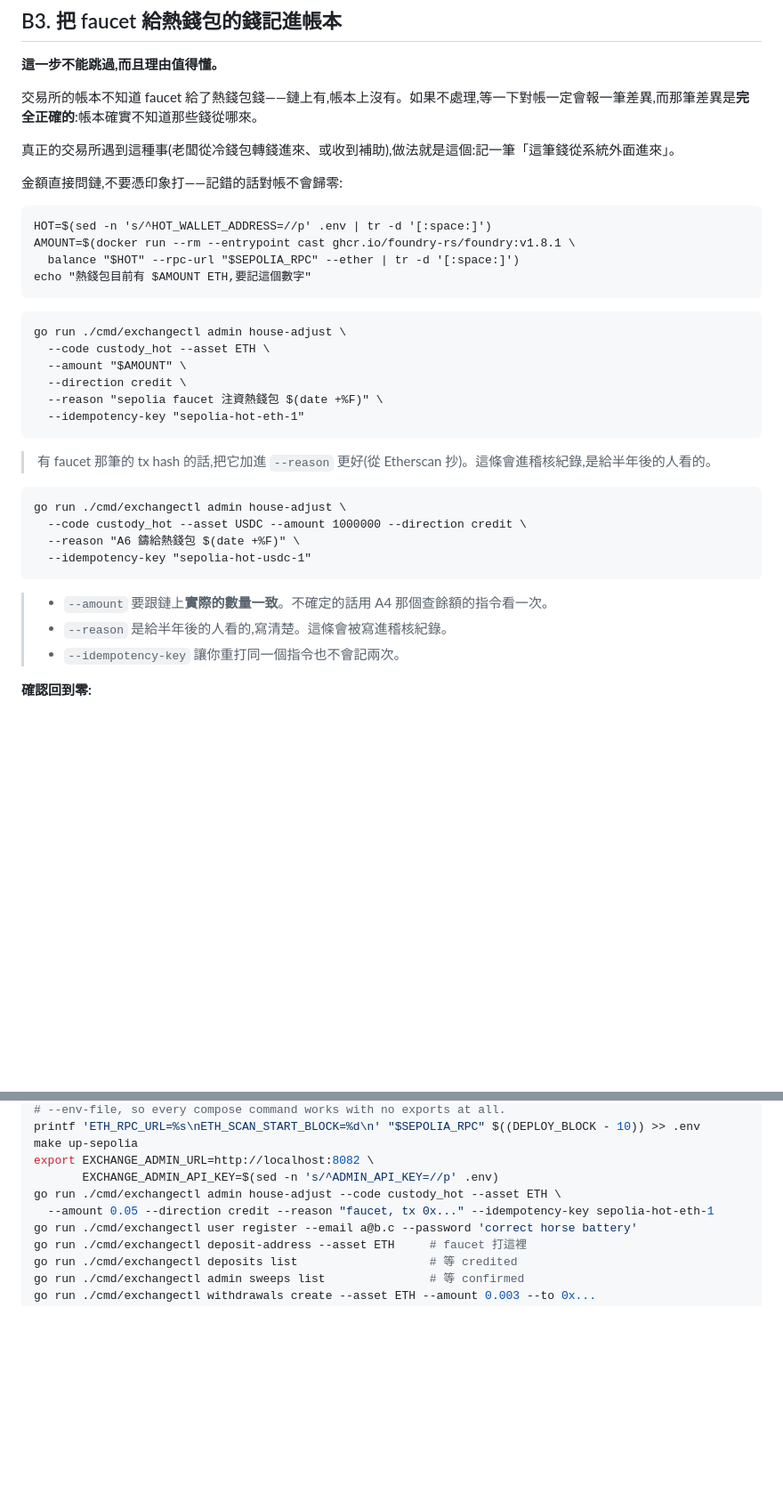
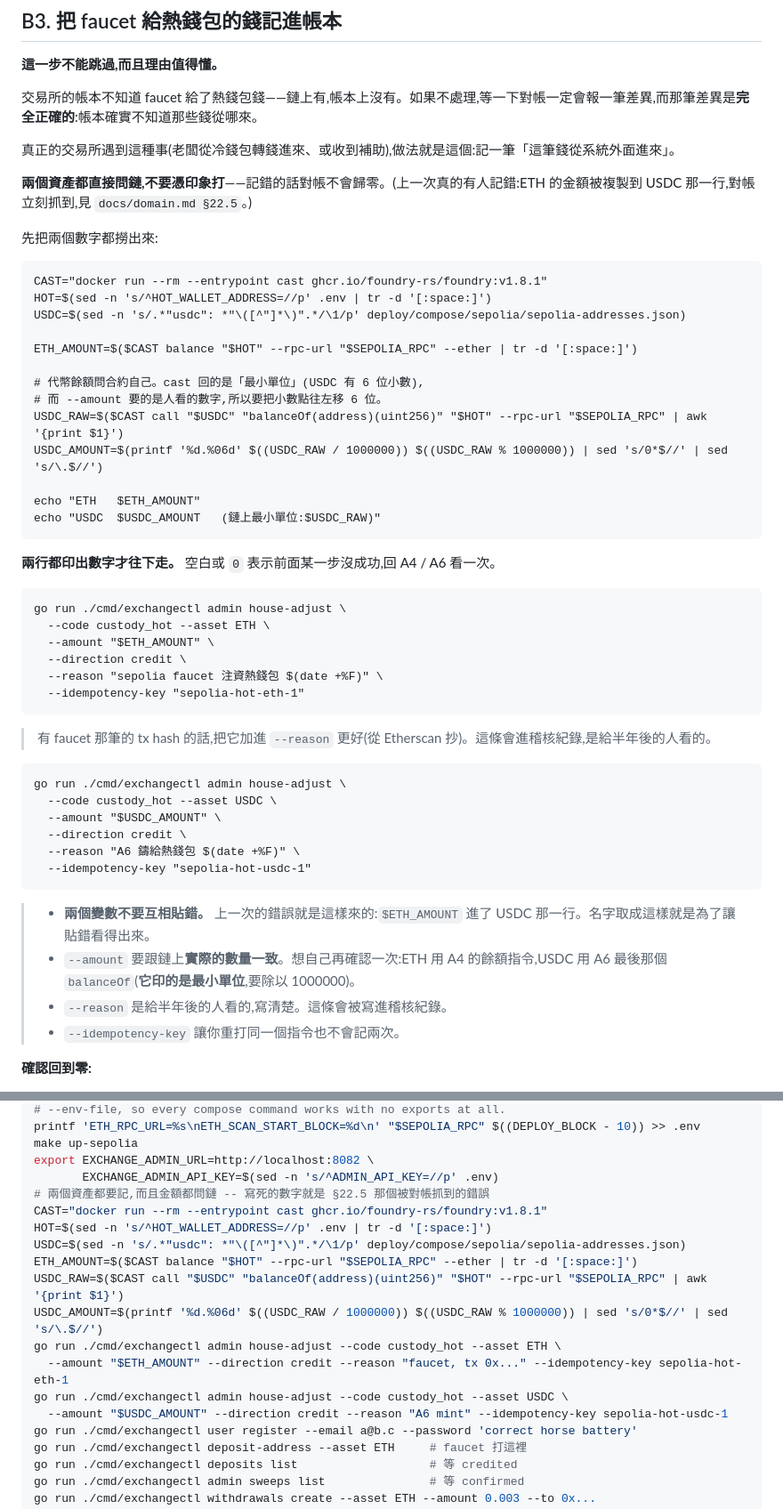
Before and after one commit to arc119226/crypto-exchange, a Markdown page: docs/runbooks/sepolia.md, 2 parts joined by grey strips. Shown at 89% size. Drawn GitHub-style; blank space fills up the shorter version.

Commit message:
Read both balances from the chain in B3, in the units the flag wants
B3 asks the operator to record the money a faucet put in the hot wallet.
ETH's amount was read from the chain into $AMOUNT; USDC's was the literal
1000000, on the assumption that A6's mint went through unchanged.

That asymmetry is where §22.5's error came from: two adjacent commands,
one with a variable and one without, and the shell variable from the ETH
block still set when the USDC one was edited. Reconciliation caught it,
which is the system working -- but the step should not have set it up.

Both amounts are now read from the chain. ETH keeps `cast balance`;
USDC gets `cast call balanceOf` on the contract, whose address comes out
of sepolia-addresses.json the same way the deposit step already reads it.
$AMOUNT becomes $ETH_AMOUNT so the two cannot be confused by eye, which
is the failure that actually happened.

The unit conversion is the part that makes this more than a pointer fix.
The note under the USDC command sent the reader to A4, which only has an
ETH balance command; the token one is in A6. But A6's `balanceOf` prints
base units -- 1000000000000 -- while --amount wants display units, so
sending them to A6 unchanged would have replaced a hardcoded right answer
with a live wrong one, a million times too large. The snippet converts,
and the note now names A4 for ether and A6 for the token with the
division spelled out.

The conversion is integer shell arithmetic rather than awk, so it stays
exact past awk's 2^53: checked against 1000000000000 -> 1000000,
250500000 -> 250.5, 1500000 -> 1.5, 1 -> 0.000001 and 0 -> 0. Both edited
blocks pass `bash -n`.

The appendix carried the same command with a hardcoded --amount 0.05 and
no USDC adjustment at all -- so following it left reconciliation broken on
USDC. It now mirrors B3.

Not done, and deliberately: using `admin reconcile`'s CHAIN column as the
input. It is a lagged frontier figure and B3 is when it is at its oldest,
and feeding the same report in as both input and check would destroy the
comparison that caught the error in the first place.

Co-Authored-By: Claude Opus 5 <noreply@anthropic.com>
Claude-Session: https://claude.ai/code/session_01NU7kqqPwEd4Ntq4KjoXcYB

````diff
--- a/docs/runbooks/sepolia.md
+++ b/docs/runbooks/sepolia.md
@@ -957,19 +957,32 @@ go run ./cmd/exchangectl assets list
 
 真正的交易所遇到這種事(老闆從冷錢包轉錢進來、或收到補助),做法就是這個:記一筆「這筆錢從系統外面進來」。
 
-金額直接問鏈,不要憑印象打——記錯的話對帳不會歸零:
+**兩個資產都直接問鏈,不要憑印象打**——記錯的話對帳不會歸零。(上一次真的有人記錯:ETH 的金額被複製到 USDC 那一行,對帳立刻抓到,見 `docs/domain.md §22.5`。)
+
+先把兩個數字都撈出來:
 
 ```
+CAST="docker run --rm --entrypoint cast ghcr.io/foundry-rs/foundry:v1.8.1"
 HOT=$(sed -n 's/^HOT_WALLET_ADDRESS=//p' .env | tr -d '[:space:]')
-AMOUNT=$(docker run --rm --entrypoint cast ghcr.io/foundry-rs/foundry:v1.8.1 \
-  balance "$HOT" --rpc-url "$SEPOLIA_RPC" --ether | tr -d '[:space:]')
-echo "熱錢包目前有 $AMOUNT ETH,要記這個數字"
+USDC=$(sed -n 's/.*"usdc": *"\([^"]*\)".*/\1/p' deploy/compose/sepolia/sepolia-addresses.json)
+
+ETH_AMOUNT=$($CAST balance "$HOT" --rpc-url "$SEPOLIA_RPC" --ether | tr -d '[:space:]')
+
+# 代幣餘額問合約自己。cast 回的是「最小單位」(USDC 有 6 位小數),
+# 而 --amount 要的是人看的數字,所以要把小數點往左移 6 位。
+USDC_RAW=$($CAST call "$USDC" "balanceOf(address)(uint256)" "$HOT" --rpc-url "$SEPOLIA_RPC" | awk '{print $1}')
+USDC_AMOUNT=$(printf '%d.%06d' $((USDC_RAW / 1000000)) $((USDC_RAW % 1000000)) | sed 's/0*$//' | sed 's/\.$//')
+
+echo "ETH   $ETH_AMOUNT"
+echo "USDC  $USDC_AMOUNT   (鏈上最小單位:$USDC_RAW)"
 ```
+
+**兩行都印出數字才往下走。** 空白或 `0` 表示前面某一步沒成功,回 A4 / A6 看一次。
 
 ```
 go run ./cmd/exchangectl admin house-adjust \
   --code custody_hot --asset ETH \
-  --amount "$AMOUNT" \
+  --amount "$ETH_AMOUNT" \
   --direction credit \
   --reason "sepolia faucet 注資熱錢包 $(date +%F)" \
   --idempotency-key "sepolia-hot-eth-1"
@@ -979,12 +992,15 @@ go run ./cmd/exchangectl admin house-adjust \
 
 ```
 go run ./cmd/exchangectl admin house-adjust \
-  --code custody_hot --asset USDC --amount 1000000 --direction credit \
+  --code custody_hot --asset USDC \
+  --amount "$USDC_AMOUNT" \
+  --direction credit \
   --reason "A6 鑄給熱錢包 $(date +%F)" \
   --idempotency-key "sepolia-hot-usdc-1"
 ```
 
-> - `--amount` 要跟鏈上**實際的數量一致**。不確定的話用 A4 那個查餘額的指令看一次。
+> - **兩個變數不要互相貼錯。** 上一次的錯誤就是這樣來的:`$ETH_AMOUNT` 進了 USDC 那一行。名字取成這樣就是為了讓貼錯看得出來。
+> - `--amount` 要跟鏈上**實際的數量一致**。想自己再確認一次:ETH 用 A4 的餘額指令,USDC 用 A6 最後那個 `balanceOf`(**它印的是最小單位**,要除以 1000000)。
 > - `--reason` 是給半年後的人看的,寫清楚。這條會被寫進稽核紀錄。
 > - `--idempotency-key` 讓你重打同一個指令也不會記兩次。
 
@@ -1332,8 +1348,17 @@ printf 'ETH_RPC_URL=%s\nETH_SCAN_START_BLOCK=%d\n' "$SEPOLIA_RPC" $((DEPLOY_BLOC
 make up-sepolia
 export EXCHANGE_ADMIN_URL=http://localhost:8082 \
        EXCHANGE_ADMIN_API_KEY=$(sed -n 's/^ADMIN_API_KEY=//p' .env)
+# 兩個資產都要記,而且金額都問鏈 -- 寫死的數字就是 §22.5 那個被對帳抓到的錯誤
+CAST="docker run --rm --entrypoint cast ghcr.io/foundry-rs/foundry:v1.8.1"
+HOT=$(sed -n 's/^HOT_WALLET_ADDRESS=//p' .env | tr -d '[:space:]')
+USDC=$(sed -n 's/.*"usdc": *"\([^"]*\)".*/\1/p' deploy/compose/sepolia/sepolia-addresses.json)
+ETH_AMOUNT=$($CAST balance "$HOT" --rpc-url "$SEPOLIA_RPC" --ether | tr -d '[:space:]')
+USDC_RAW=$($CAST call "$USDC" "balanceOf(address)(uint256)" "$HOT" --rpc-url "$SEPOLIA_RPC" | awk '{print $1}')
+USDC_AMOUNT=$(printf '%d.%06d' $((USDC_RAW / 1000000)) $((USDC_RAW % 1000000)) | sed 's/0*$//' | sed 's/\.$//')
 go run ./cmd/exchangectl admin house-adjust --code custody_hot --asset ETH \
-  --amount 0.05 --direction credit --reason "faucet, tx 0x..." --idempotency-key sepolia-hot-eth-1
+  --amount "$ETH_AMOUNT" --direction credit --reason "faucet, tx 0x..." --idempotency-key sepolia-hot-eth-1
+go run ./cmd/exchangectl admin house-adjust --code custody_hot --asset USDC \
+  --amount "$USDC_AMOUNT" --direction credit --reason "A6 mint" --idempotency-key sepolia-hot-usdc-1
 go run ./cmd/exchangectl user register --email a@b.c --password 'correct horse battery'
 go run ./cmd/exchangectl deposit-address --asset ETH     # faucet 打這裡
 go run ./cmd/exchangectl deposits list                   # 等 credited
````
